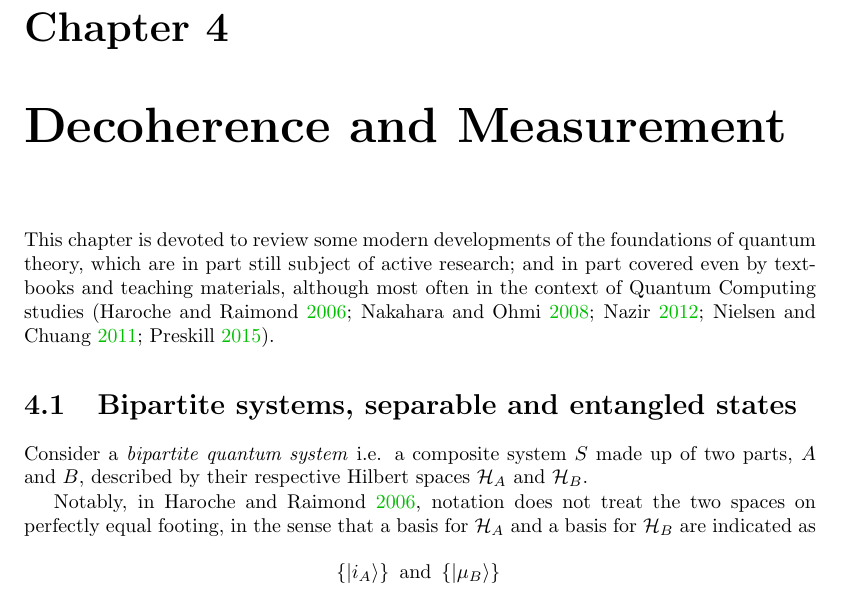
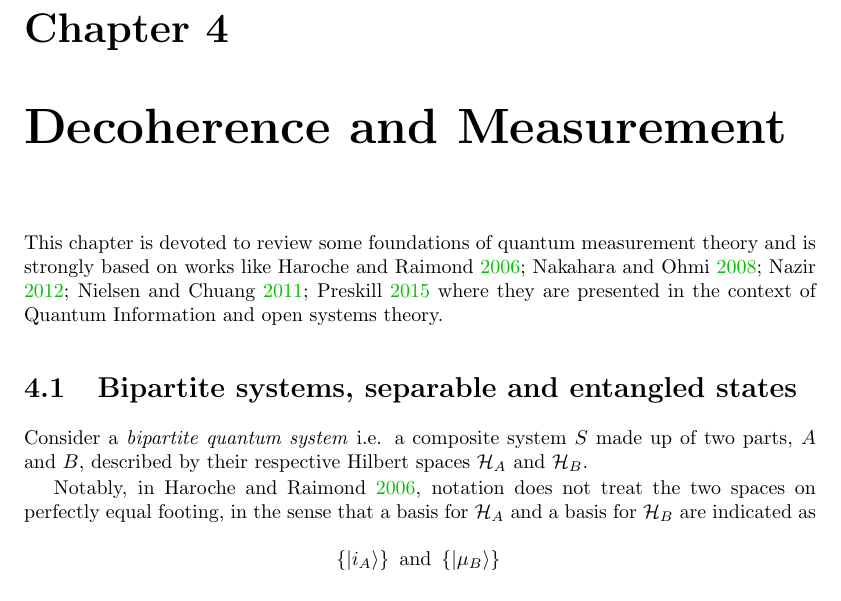
Before and after one commit to gderosa/timeq, a LaTeX thesis (tex/main.tex, which reads tex/decohere/intro.tex): part of page 13 of 45, cut so that both start at the same text. Compiled offline with pdfLaTeX.

Commit message:
decohere: updated intro

```diff
--- a/tex/decohere/intro.tex
+++ b/tex/decohere/intro.tex
@@ -1,6 +1,10 @@
-This chapter is devoted to review some modern developments
-of the foundations of quantum theory, which are in part
-still subject of active research; and in part covered
-even by textbooks and teaching materials, although
-most often in the context of Quantum Computing studies
-\parencite{PreskillNotes, Haroche_Exploring, Nakahara, NielsenChuang, open_systems}.
+%% With appendices moved here, this chapter is much less
+%% about (reletalively recent) research and more
+%% textbook-like.
+
+This chapter is devoted to review some
+foundations of quantum measurement theory
+and is strongly based on works like
+\cite{PreskillNotes, Haroche_Exploring, Nakahara, NielsenChuang, open_systems}
+where they are presented in the context of
+Quantum Information and open systems theory.
```
